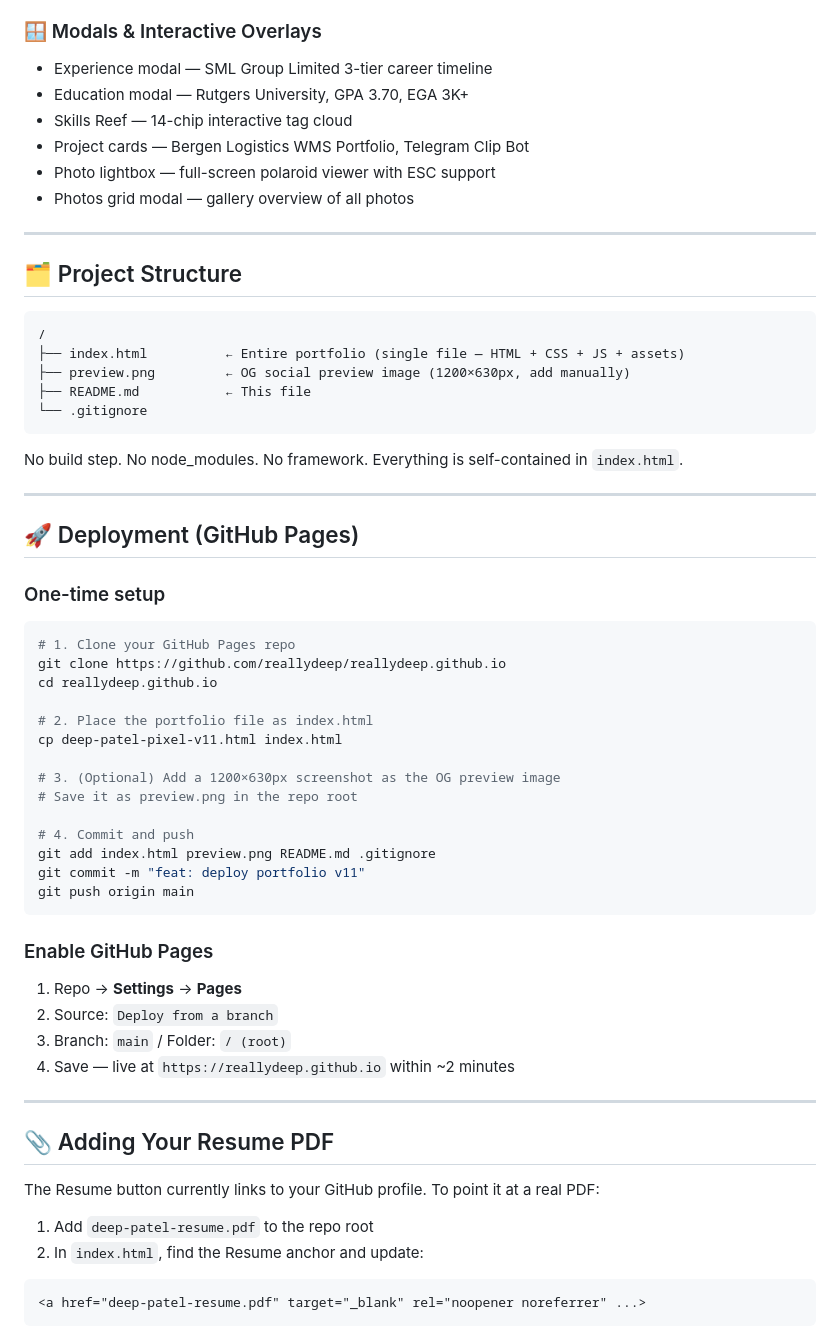
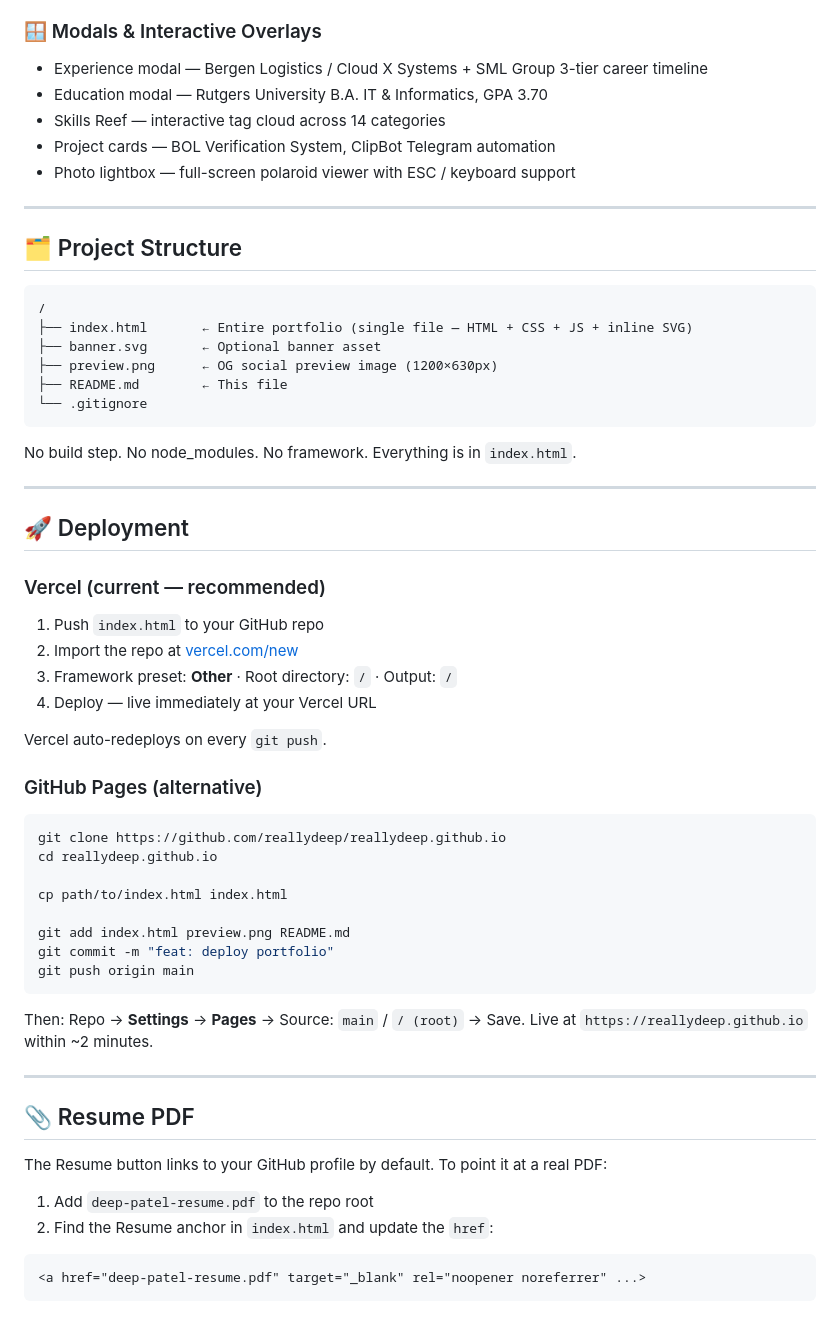
Before and after one commit to reallydeep/kindadeep, a Markdown page: README.md, the part around one of its changes. Rendered like a GitHub page.

Commit message:
Revise README for portfolio updates and corrections
Updated portfolio details, links, and widget information in README.

````diff
--- a/README.md
+++ b/README.md
@@ -214,11 +231,10 @@
 
 ### 🪟 Modals & Interactive Overlays
-- Experience modal — SML Group Limited 3-tier career timeline
-- Education modal — Rutgers University, GPA 3.70, EGA 3K+
-- Skills Reef — 14-chip interactive tag cloud
-- Project cards — Bergen Logistics WMS Portfolio, Telegram Clip Bot
-- Photo lightbox — full-screen polaroid viewer with ESC support
-- Photos grid modal — gallery overview of all photos
+- Experience modal — Bergen Logistics / Cloud X Systems + SML Group 3-tier career timeline
+- Education modal — Rutgers University B.A. IT & Informatics, GPA 3.70
+- Skills Reef — interactive tag cloud across 14 categories
+- Project cards — BOL Verification System, ClipBot Telegram automation
+- Photo lightbox — full-screen polaroid viewer with ESC / keyboard support
 
 ---
 
@@ -226,52 +242,52 @@
 
 ```
 /
-├── index.html          ← Entire portfolio (single file — HTML + CSS + JS + assets)
-├── preview.png         ← OG social preview image (1200×630px, add manually)
-├── README.md           ← This file
+├── index.html       ← Entire portfolio (single file — HTML + CSS + JS + inline SVG)
+├── banner.svg       ← Optional banner asset
+├── preview.png      ← OG social preview image (1200×630px)
+├── README.md        ← This file
 └── .gitignore
 ```
 
-No build step. No node_modules. No framework. Everything is self-contained in `index.html`.
+No build step. No node_modules. No framework. Everything is in `index.html`.
 
 ---
 
-## 🚀 Deployment (GitHub Pages)
+## 🚀 Deployment
 
-### One-time setup
+### Vercel (current — recommended)
+
+1. Push `index.html` to your GitHub repo
+2. Import the repo at [vercel.com/new](https://vercel.com/new)
+3. Framework preset: **Other** · Root directory: `/` · Output: `/`
+4. Deploy — live immediately at your Vercel URL
+
+Vercel auto-redeploys on every `git push`.
+
+### GitHub Pages (alternative)
 
 ```bash
-# 1. Clone your GitHub Pages repo
 git clone https://github.com/reallydeep/reallydeep.github.io
 cd reallydeep.github.io
 
-# 2. Place the portfolio file as index.html
-cp deep-patel-pixel-v11.html index.html
+cp path/to/index.html index.html
 
-# 3. (Optional) Add a 1200×630px screenshot as the OG preview image
-# Save it as preview.png in the repo root
-
-# 4. Commit and push
-git add index.html preview.png README.md .gitignore
-git commit -m "feat: deploy portfolio v11"
+git add index.html preview.png README.md
+git commit -m "feat: deploy portfolio"
 git push origin main
 ```
 
-### Enable GitHub Pages
-
-1. Repo → **Settings** → **Pages**
-2. Source: `Deploy from a branch`
-3. Branch: `main` / Folder: `/ (root)`
-4. Save — live at `https://reallydeep.github.io` within ~2 minutes
+Then: Repo → **Settings** → **Pages** → Source: `main` / `/ (root)` → Save.
+Live at `https://reallydeep.github.io` within ~2 minutes.
 
 ---
 
-## 📎 Adding Your Resume PDF
+## 📎 Resume PDF
 
-The Resume button currently links to your GitHub profile. To point it at a real PDF:
+The Resume button links to your GitHub profile by default. To point it at a real PDF:
 
 1. Add `deep-patel-resume.pdf` to the repo root
-2. In `index.html`, find the Resume anchor and update:
+2. Find the Resume anchor in `index.html` and update the `href`:
 ```html
 <a href="deep-patel-resume.pdf" target="_blank" rel="noopener noreferrer" ...>
 ```
````
Also changed, not shown: other parts of README.md (+56 -52 lines).
